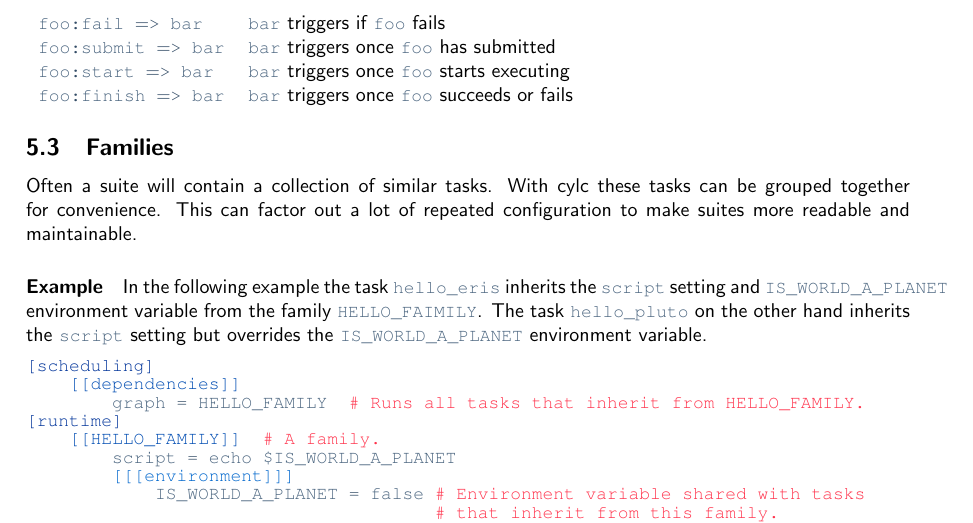
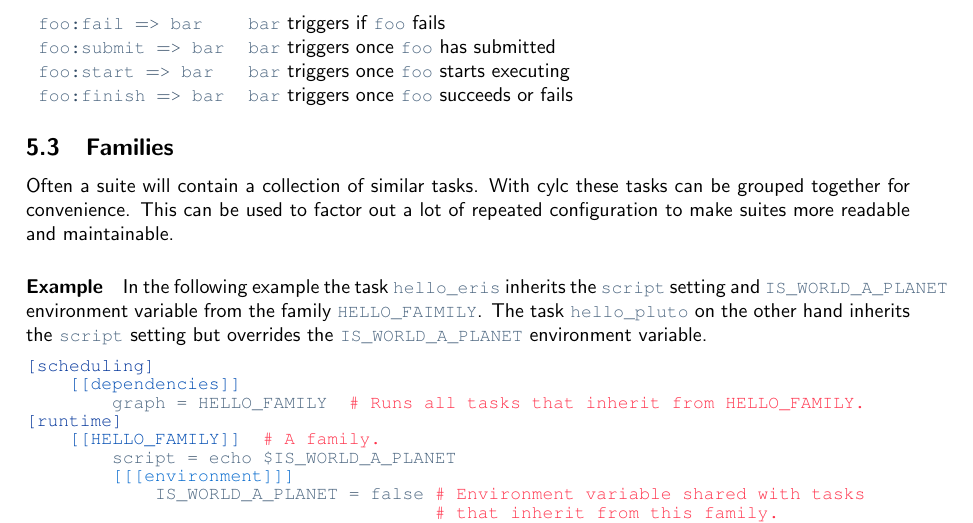
Before and after one commit to oliver-sanders/cylc-tutorial, a LaTeX document (document.tex, which reads advanced-tutorials.tex): part of page 20 of 29, cut so that both start at the same text. Compiled offline with pdfLaTeX.

Commit message:
Can be used

```diff
--- a/advanced-tutorials.tex
+++ b/advanced-tutorials.tex
@@ -103,7 +103,7 @@ succeeds. It is possible to trigger tasks off of other states e.g:
 \label{Families}
 
 Often a suite will contain a collection of similar tasks. With cylc these
-tasks can be grouped together for convenience. This can factor out a lot of repeated configuration to make suites more readable and maintainable.
+tasks can be grouped together for convenience. This can be used to factor out a lot of repeated configuration to make suites more readable and maintainable.
 
 \paragraph*{Example}
 In the following example the
```
